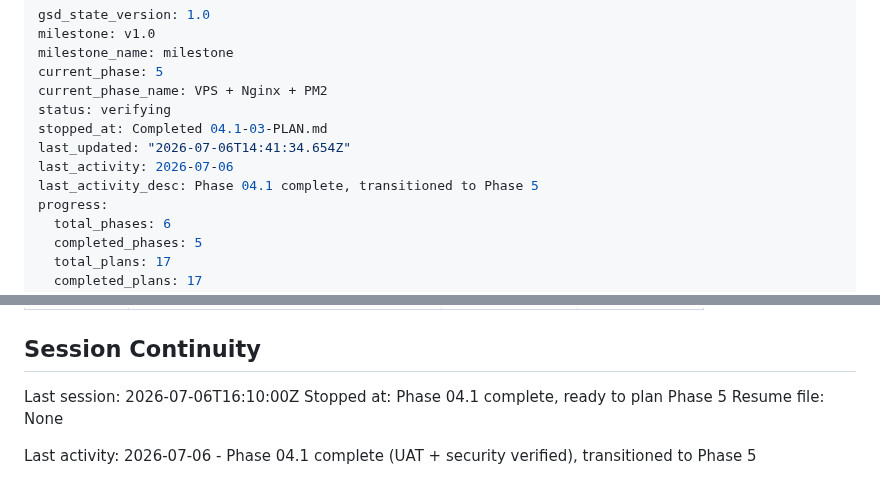
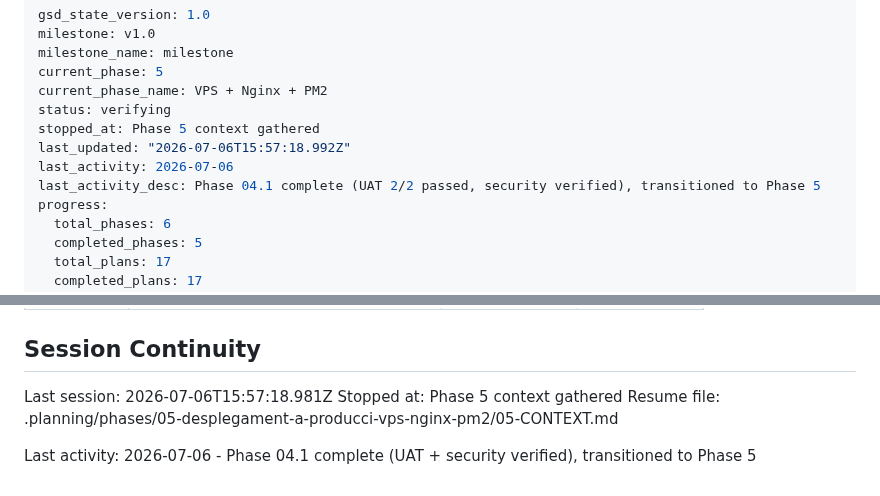
Before and after one commit to rogeraclaro/codearena, a Markdown page: .planning/STATE.md, 2 parts joined by grey strips. Rendered like a GitHub page.

Commit message:
docs(state): record phase 5 context session

```diff
--- a/.planning/STATE.md
+++ b/.planning/STATE.md
@@ -5,10 +5,10 @@ milestone_name: milestone
 current_phase: 5
 current_phase_name: VPS + Nginx + PM2
 status: verifying
-stopped_at: Completed 04.1-03-PLAN.md
-last_updated: "2026-07-06T14:41:34.654Z"
+stopped_at: Phase 5 context gathered
+last_updated: "2026-07-06T15:57:18.992Z"
 last_activity: 2026-07-06
-last_activity_desc: Phase 04.1 complete, transitioned to Phase 5
+last_activity_desc: Phase 04.1 complete (UAT 2/2 passed, security verified), transitioned to Phase 5
 progress:
   total_phases: 6
   completed_phases: 5
@@ -123,8 +123,8 @@ Items acknowledged and carried forward from previous milestone close:
 
 ## Session Continuity
 
-Last session: 2026-07-06T16:10:00Z
-Stopped at: Phase 04.1 complete, ready to plan Phase 5
-Resume file: None
+Last session: 2026-07-06T15:57:18.981Z
+Stopped at: Phase 5 context gathered
+Resume file: .planning/phases/05-desplegament-a-producci-vps-nginx-pm2/05-CONTEXT.md
 
 Last activity: 2026-07-06 - Phase 04.1 complete (UAT + security verified), transitioned to Phase 5
```
